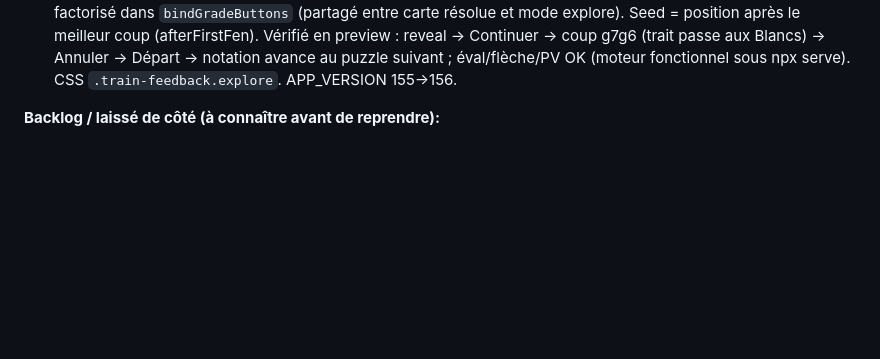
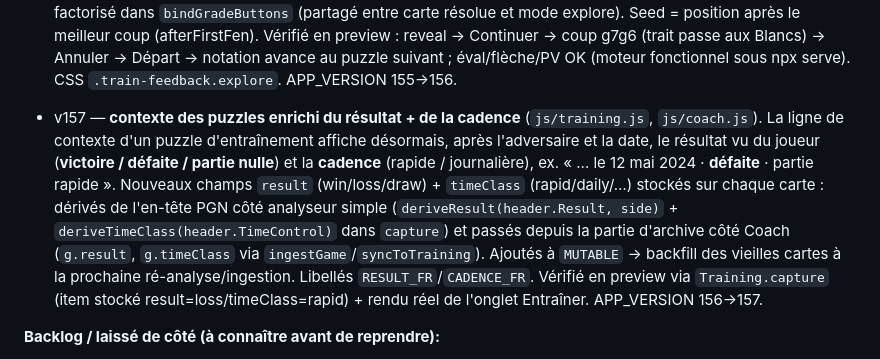
Before and after one commit to kkjsf/chess-analyst, a Markdown page: CONTEXT.md, the part around the change. GitHub-like rendering; blank space fills up the shorter version.

Commit message:
docs: CONTEXT.md v157 changelog
Co-Authored-By: Claude Opus 4.8 <noreply@anthropic.com>

```diff
--- a/CONTEXT.md
+++ b/CONTEXT.md
@@ -144,6 +144,16 @@
   Vérifié en preview : reveal → Continuer → coup g7g6 (trait passe aux Blancs) → Annuler → Départ →
   notation avance au puzzle suivant ; éval/flèche/PV OK (moteur fonctionnel sous npx serve). CSS
   `.train-feedback.explore`. APP_VERSION 155→156.
+- v157 — **contexte des puzzles enrichi du résultat + de la cadence** (`js/training.js`, `js/coach.js`).
+  La ligne de contexte d'un puzzle d'entraînement affiche désormais, après l'adversaire et la date,
+  le résultat vu du joueur (**victoire / défaite / partie nulle**) et la **cadence** (rapide /
+  journalière), ex. « ... le 12 mai 2024 · **défaite** · partie rapide ». Nouveaux champs `result`
+  (win/loss/draw) + `timeClass` (rapid/daily/…) stockés sur chaque carte : dérivés de l'en-tête PGN
+  côté analyseur simple (`deriveResult(header.Result, side)` + `deriveTimeClass(header.TimeControl)`
+  dans `capture`) et passés depuis la partie d'archive côté Coach (`g.result`, `g.timeClass` via
+  `ingestGame`/`syncToTraining`). Ajoutés à `MUTABLE` → backfill des vieilles cartes à la prochaine
+  ré-analyse/ingestion. Libellés `RESULT_FR`/`CADENCE_FR`. Vérifié en preview via `Training.capture`
+  (item stocké result=loss/timeClass=rapid) + rendu réel de l'onglet Entraîner. APP_VERSION 156→157.
 
 **Backlog / laissé de côté (à connaître avant de reprendre):**
 - NON fait (gap features signalé): type de coup **Forcé**, et glyphe Excellent (✔ à passer en 👍 pour matcher Chess.com).
```
